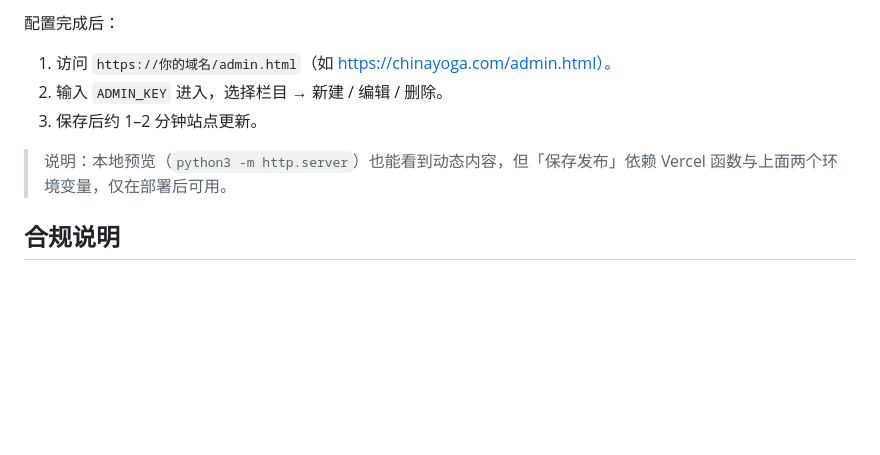
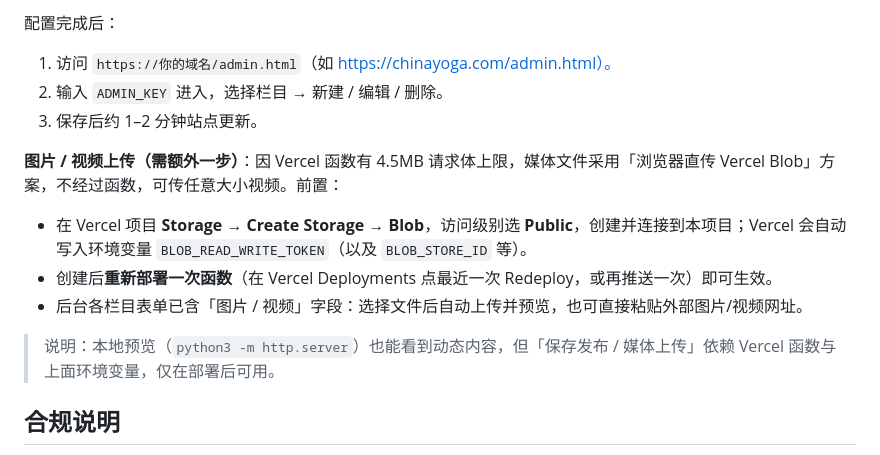
Before and after one commit to mnmhouse/chinayoga, a Markdown page: README.md, the part around the change. Rendered like a GitHub page; blank space fills up the shorter version.

Commit message:
docs: README 增补 Vercel Blob 图片/视频上传配置说明

```diff
--- a/README.md
+++ b/README.md
@@ -70,7 +70,12 @@ python3 -m http.server 8123 --bind 127.0.0.1
 2. 输入 `ADMIN_KEY` 进入，选择栏目 → 新建 / 编辑 / 删除。
 3. 保存后约 1–2 分钟站点更新。
 
-> 说明：本地预览（`python3 -m http.server`）也能看到动态内容，但「保存发布」依赖 Vercel 函数与上面两个环境变量，仅在部署后可用。
+**图片 / 视频上传（需额外一步）**：因 Vercel 函数有 4.5MB 请求体上限，媒体文件采用「浏览器直传 Vercel Blob」方案，不经过函数，可传任意大小视频。前置：
+- 在 Vercel 项目 **Storage → Create Storage → Blob**，访问级别选 **Public**，创建并连接到本项目；Vercel 会自动写入环境变量 `BLOB_READ_WRITE_TOKEN`（以及 `BLOB_STORE_ID` 等）。
+- 创建后**重新部署一次函数**（在 Vercel Deployments 点最近一次 Redeploy，或再推送一次）即可生效。
+- 后台各栏目表单已含「图片 / 视频」字段：选择文件后自动上传并预览，也可直接粘贴外部图片/视频网址。
+
+> 说明：本地预览（`python3 -m http.server`）也能看到动态内容，但「保存发布 / 媒体上传」依赖 Vercel 函数与上面环境变量，仅在部署后可用。
 
 ## 合规说明
 
```
